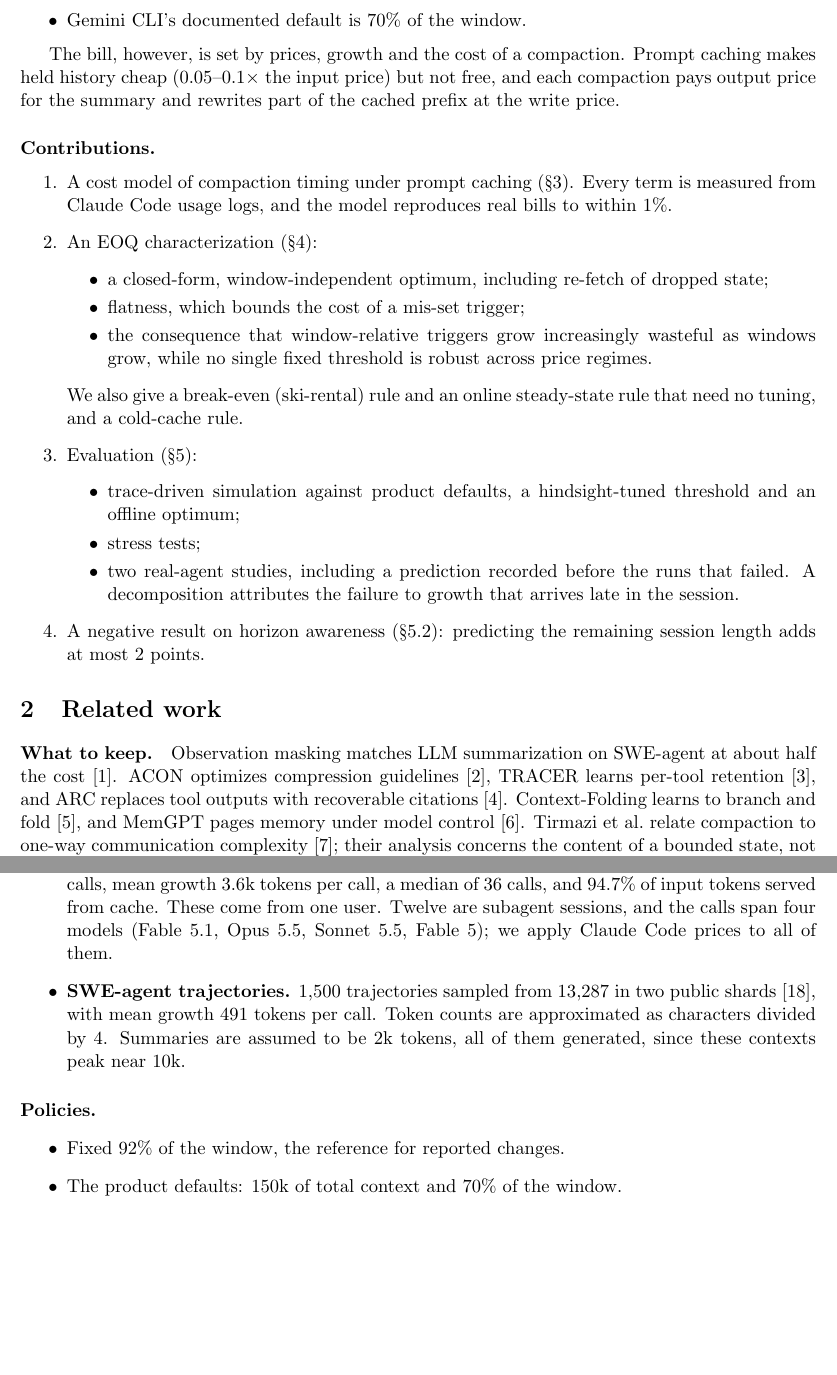
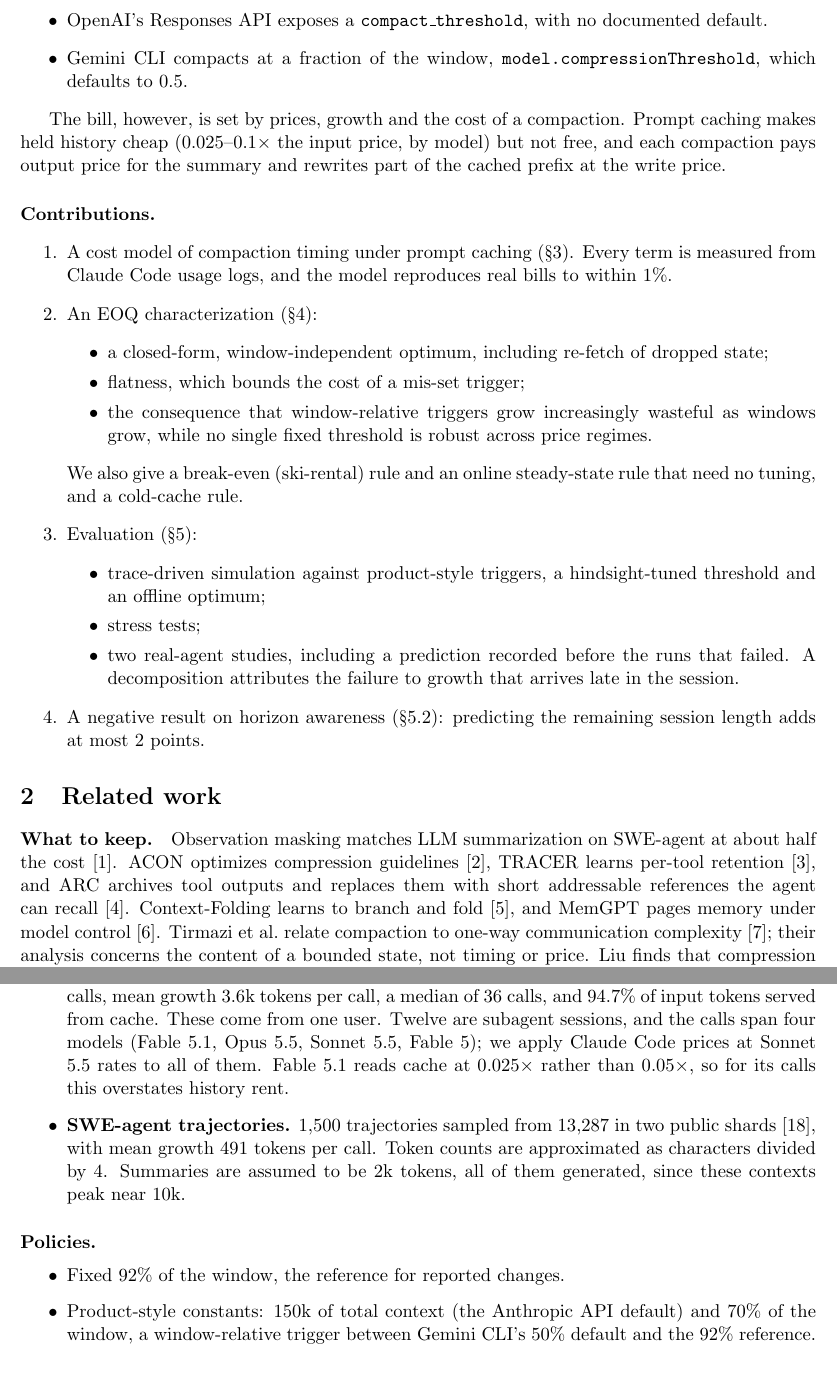
Before and after one commit to anuhtole/contextpilot, a LaTeX paper (paper/main.tex): two parts of pages 2 and 5 of 13, joined at a grey line, cut at the place of the change, the shorter picture padded with empty space. Compiled offline with pdfLaTeX.

Commit message:
docs: verify TRACER, ARC and product-docs citations; correct Gemini CLI default
TRACER and ARC entries now carry full author lists and titles. The docs entry
names each setting with its URL. Gemini CLI defaults to model.compressionThreshold
0.5, not 70% of the window; the 70% policy is relabeled as a window-relative
example. Notes that Fable 5.1 reads cache at 0.025x.

Co-Authored-By: Claude Opus 5.5 <noreply@anthropic.com>

```diff
--- a/paper/main.tex
+++ b/paper/main.tex
@@ -30,12 +30,12 @@
 In the products we examined the trigger is a constant~\cite{docs}:
 \begin{itemize}
 \item Claude Code compacts near the window limit by default. Its \texttt{--autocompact} option sets a compaction \emph{window} of at least 100k, and in our runs compaction fired about 70k below the value given.
-\item Anthropic's compaction API defaults to 150k tokens.
-\item OpenAI's Responses API exposes a \texttt{compact\_threshold}.
-\item Gemini CLI's documented default is 70\% of the window.
+\item Anthropic's compaction API (\texttt{compact\_20260112}) defaults to a trigger of 150k input tokens, with a minimum of 50k.
+\item OpenAI's Responses API exposes a \texttt{compact\_threshold}, with no documented default.
+\item Gemini CLI compacts at a fraction of the window, \texttt{model.compressionThreshold}, which defaults to 0.5.
 \end{itemize}
 
-The bill, however, is set by prices, growth and the cost of a compaction. Prompt caching makes held history cheap (0.05--0.1$\times$ the input price) but not free, and each compaction pays output price for the summary and rewrites part of the cached prefix at the write price.
+The bill, however, is set by prices, growth and the cost of a compaction. Prompt caching makes held history cheap (0.025--0.1$\times$ the input price, by model) but not free, and each compaction pays output price for the summary and rewrites part of the cached prefix at the write price.
 
 \paragraph{Contributions.}
 \begin{enumerate}
@@ -49,7 +49,7 @@
   We also give a break-even (ski-rental) rule and an online steady-state rule that need no tuning, and a cold-cache rule.
 \item Evaluation (\S\ref{sec:eval}):
   \begin{itemize}
-  \item trace-driven simulation against product defaults, a hindsight-tuned threshold and an offline optimum;
+  \item trace-driven simulation against product-style triggers, a hindsight-tuned threshold and an offline optimum;
   \item stress tests;
   \item two real-agent studies, including a prediction recorded before the runs that failed. A decomposition attributes the failure to growth that arrives late in the session.
   \end{itemize}
@@ -57,7 +57,7 @@
 \end{enumerate}
 
 \section{Related work}
-\paragraph{What to keep.} Observation masking matches LLM summarization on SWE-agent at about half the cost~\cite{complexitytrap}. ACON optimizes compression guidelines~\cite{acon}, TRACER learns per-tool retention~\cite{tracer}, and ARC replaces tool outputs with recoverable citations~\cite{arc}. Context-Folding learns to branch and fold~\cite{folding}, and MemGPT pages memory under model control~\cite{memgpt}. Tirmazi et al.\ relate compaction to one-way communication complexity~\cite{compactiontheory}; their analysis concerns the content of a bounded state, not timing or price. Liu finds that compression increases re-fetching~\cite{compresscost}, which is our $\rho$. We measure it at 0.7\% of dropped tokens for Claude Code on our tasks.
+\paragraph{What to keep.} Observation masking matches LLM summarization on SWE-agent at about half the cost~\cite{complexitytrap}. ACON optimizes compression guidelines~\cite{acon}, TRACER learns per-tool retention~\cite{tracer}, and ARC archives tool outputs and replaces them with short addressable references the agent can recall~\cite{arc}. Context-Folding learns to branch and fold~\cite{folding}, and MemGPT pages memory under model control~\cite{memgpt}. Tirmazi et al.\ relate compaction to one-way communication complexity~\cite{compactiontheory}; their analysis concerns the content of a bounded state, not timing or price. Liu finds that compression increases re-fetching~\cite{compresscost}, which is our $\rho$. We measure it at 0.7\% of dropped tokens for Claude Code on our tasks.
 
 \paragraph{Cache-aware context management.} TokenPilot trades context sparsity against prefix-cache stability with lifecycle-based eviction~\cite{tokenpilot}, and CliffCompaction truncates rather than rewrites history~\cite{cliff}. Neither derives when a compaction pays for itself.
 
@@ -150,14 +150,14 @@
 
 \paragraph{Data.}
 \begin{itemize}
-\item \textbf{Claude Code sessions.} 25 of our own sessions, reduced to numeric token usage only: 1{,}490 calls, mean growth 3.6k tokens per call, a median of 36 calls, and 94.7\% of input tokens served from cache. These come from one user. Twelve are subagent sessions, and the calls span four models (Fable 5.1, Opus 5.5, Sonnet 5.5, Fable 5); we apply Claude Code prices to all of them.
+\item \textbf{Claude Code sessions.} 25 of our own sessions, reduced to numeric token usage only: 1{,}490 calls, mean growth 3.6k tokens per call, a median of 36 calls, and 94.7\% of input tokens served from cache. These come from one user. Twelve are subagent sessions, and the calls span four models (Fable 5.1, Opus 5.5, Sonnet 5.5, Fable 5); we apply Claude Code prices at Sonnet 5.5 rates to all of them. Fable 5.1 reads cache at 0.025$\times$ rather than 0.05$\times$, so for its calls this overstates history rent.
 \item \textbf{SWE-agent trajectories.} 1{,}500 trajectories sampled from 13{,}287 in two public shards~\cite{nebius}, with mean growth 491 tokens per call. Token counts are approximated as characters divided by 4. Summaries are assumed to be 2k tokens, all of them generated, since these contexts peak near 10k.
 \end{itemize}
 
 \paragraph{Policies.}
 \begin{itemize}
 \item Fixed 92\% of the window, the reference for reported changes.
-\item The product defaults: 150k of total context and 70\% of the window.
+\item Product-style constants: 150k of total context (the Anthropic API default) and 70\% of the window, a window-relative trigger between Gemini CLI's 50\% default and the 92\% reference.
 \item Deterministic break-even.
 \item The online rule: Proposition~\ref{prop:eoq} solved numerically with a running mean of $g$, with no tuning to the data.
 \item The best fixed threshold, chosen in hindsight from an independent 48-point grid on the evaluation data.
```
Also changed, not shown: README.md, paper/main.tex (7 more changed lines).
